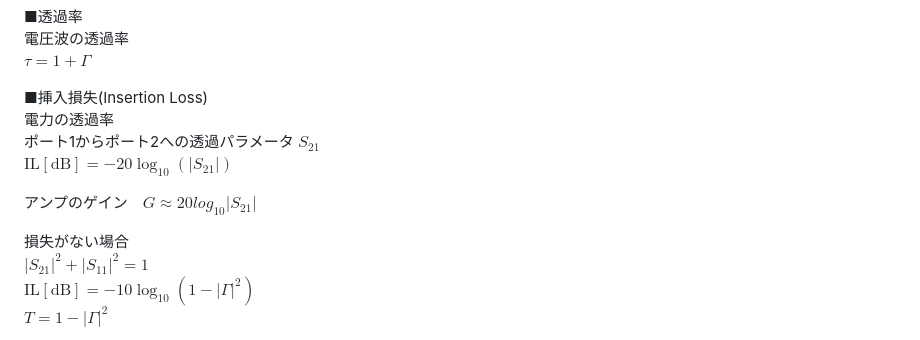
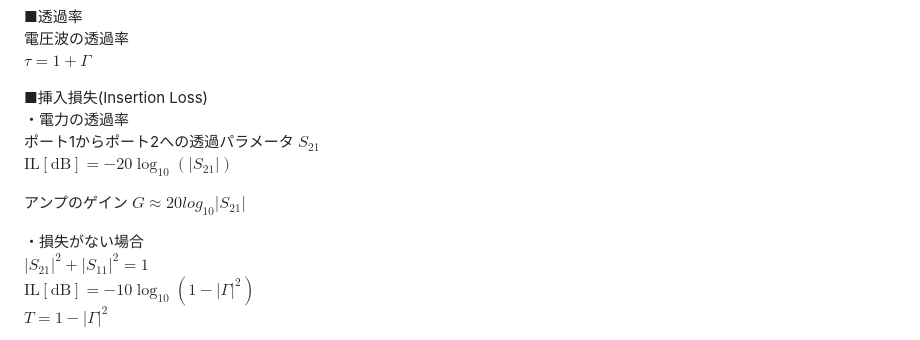
Before and after one commit to ncepst/ncepst.github.io, a Markdown page: RF_formula.md, the part around the change. GitHub-like rendering.

```diff
--- a/RF_formula.md
+++ b/RF_formula.md
@@ -70,13 +70,13 @@ ${\mathrm{RL[dB]}=-20 \log_{10} \left| S_{11} \right|}$
 ${\tau=1+\Gamma}$
 
 ■挿入損失(Insertion Loss)
-電力の透過率
+・電力の透過率
 ポート1からポート2への透過パラメータ ${S_{21}}$
 ${\mathrm{IL[dB]}=-20 \log_{10}(\left|S_{21}\right|)}$
 
-アンプのゲイン　${G \approx 20 log_{10}\left|S_{21}\right|}$
+アンプのゲイン ${G \approx 20 log_{10}\left|S_{21}\right|}$
 
-損失がない場合
+・損失がない場合
 ${|S_{21}|^2+|S_{11}|^2=1}$
 ${\mathrm{IL[dB]}=-10 \log_{10}(1-\left|\Gamma \right|^2)}$
 ${T=1-\left|\Gamma \right|^2}$
```
